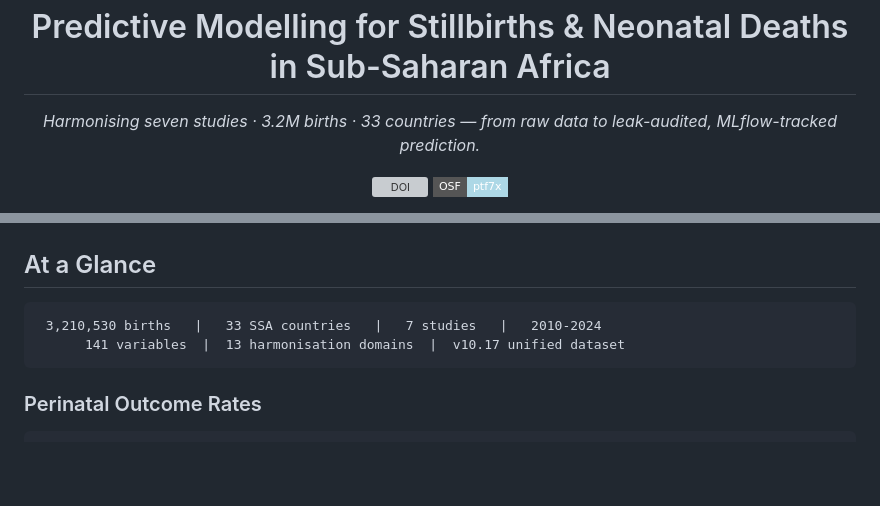
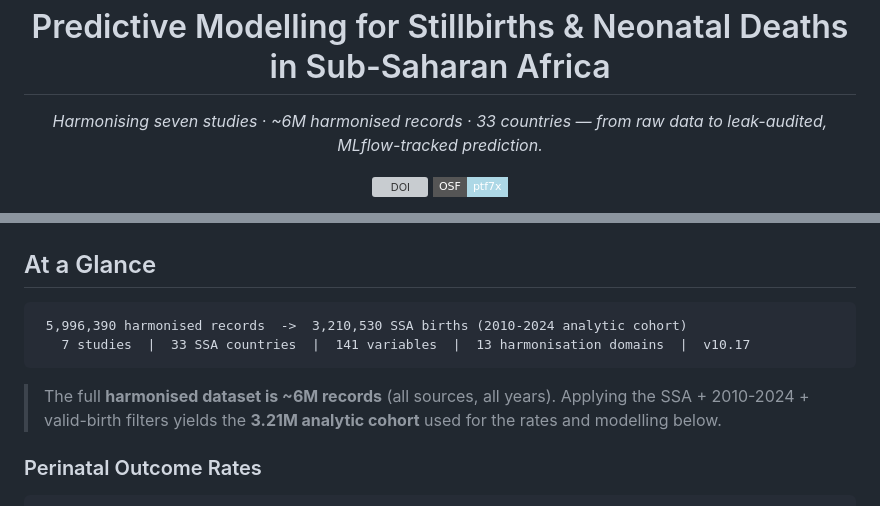
Before and after one commit to Audency/Predictive-modelling-stillbirths-neonatal-deaths-SSA, a Markdown page: README.md, 2 parts joined by grey strips. Rendered like a GitHub page; badges without logos; blank space fills up the shorter version; grey boxes are pictures that could not be loaded.

Commit message:
README: correct headcount — harmonised dataset is ~6M records (not 3.2M); clarify 3.21M SSA analytic cohort

````diff
--- a/README.md
+++ b/README.md
@@ -10,7 +10,7 @@
 
 <h1 align="center">Predictive Modelling for Stillbirths &amp; Neonatal Deaths in Sub-Saharan Africa</h1>
 
-<p align="center"><i>Harmonising seven studies · 3.2M births · 33 countries — from raw data to leak-audited, MLflow-tracked prediction.</i></p>
+<p align="center"><i>Harmonising seven studies · ~6M harmonised records · 33 countries — from raw data to leak-audited, MLflow-tracked prediction.</i></p>
 
 <p align="center">
   <a href="https://doi.org/10.12688/wellcomeopenres.25574.1"><img src="https://img.shields.io/badge/DOI-10.12688%2Fwellcomeopenres.25574.1-blue?style=flat-square" alt="DOI"></a>
@@ -26,9 +26,11 @@ Reproducible analytical pipeline for data harmonisation and predictive modelling
 ## At a Glance
 
 ```
- 3,210,530 births   |   33 SSA countries   |   7 studies   |   2010-2024
-      141 variables  |  13 harmonisation domains  |  v10.17 unified dataset
+ 5,996,390 harmonised records  ->  3,210,530 SSA births (2010-2024 analytic cohort)
+   7 studies  |  33 SSA countries  |  141 variables  |  13 harmonisation domains  |  v10.17
 ```
+
+> The full **harmonised dataset is ~6M records** (all sources, all years). Applying the SSA + 2010-2024 + valid-birth filters yields the **3.21M analytic cohort** used for the rates and modelling below.
 
 ### Perinatal Outcome Rates
 
````
